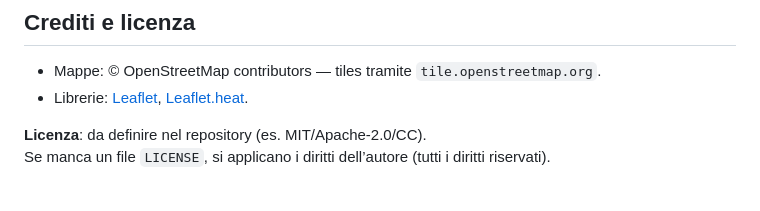
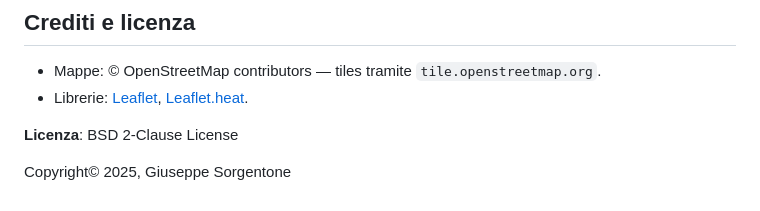
Before and after one commit to Cepeppe/criminal-geoprofiler-mostrodifirenze, a Markdown page: README.md, the part around the change. Drawn GitHub-style.

```diff
--- a/README.md
+++ b/README.md
@@ -159,5 +159,6 @@ Nel pannello dedicato trovi tre preset **(provinciale, cluster SW, cluster N)**
 - Mappe: © OpenStreetMap contributors — tiles tramite `tile.openstreetmap.org`.
 - Librerie: [Leaflet](https://leafletjs.com/), [Leaflet.heat](https://github.com/Leaflet/Leaflet.heat).
 
-**Licenza**: da definire nel repository (es. MIT/Apache‑2.0/CC).
-Se manca un file `LICENSE`, si applicano i diritti dell’autore (tutti i diritti riservati).
+**Licenza**: BSD 2-Clause License
+
+Copyright© 2025, Giuseppe Sorgentone
```
